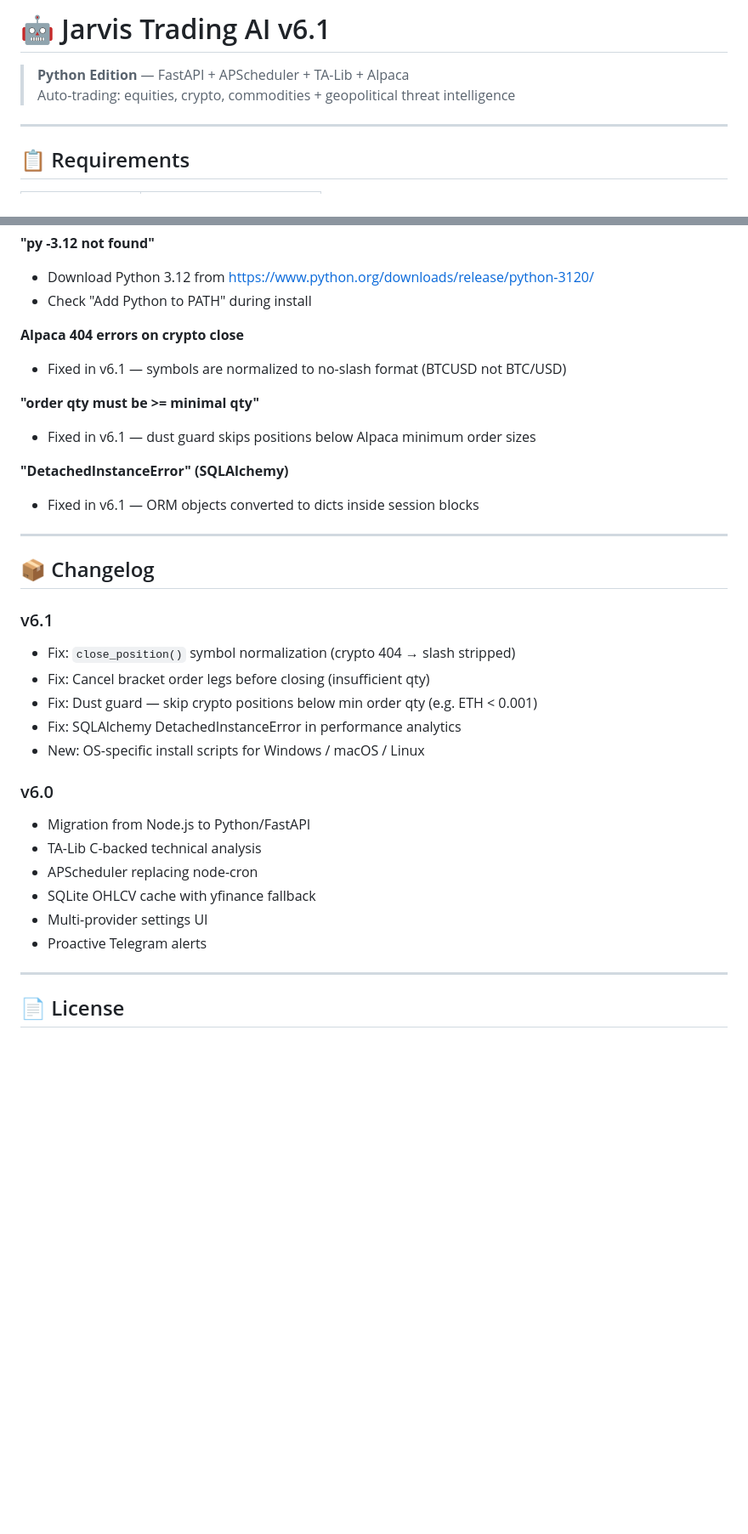
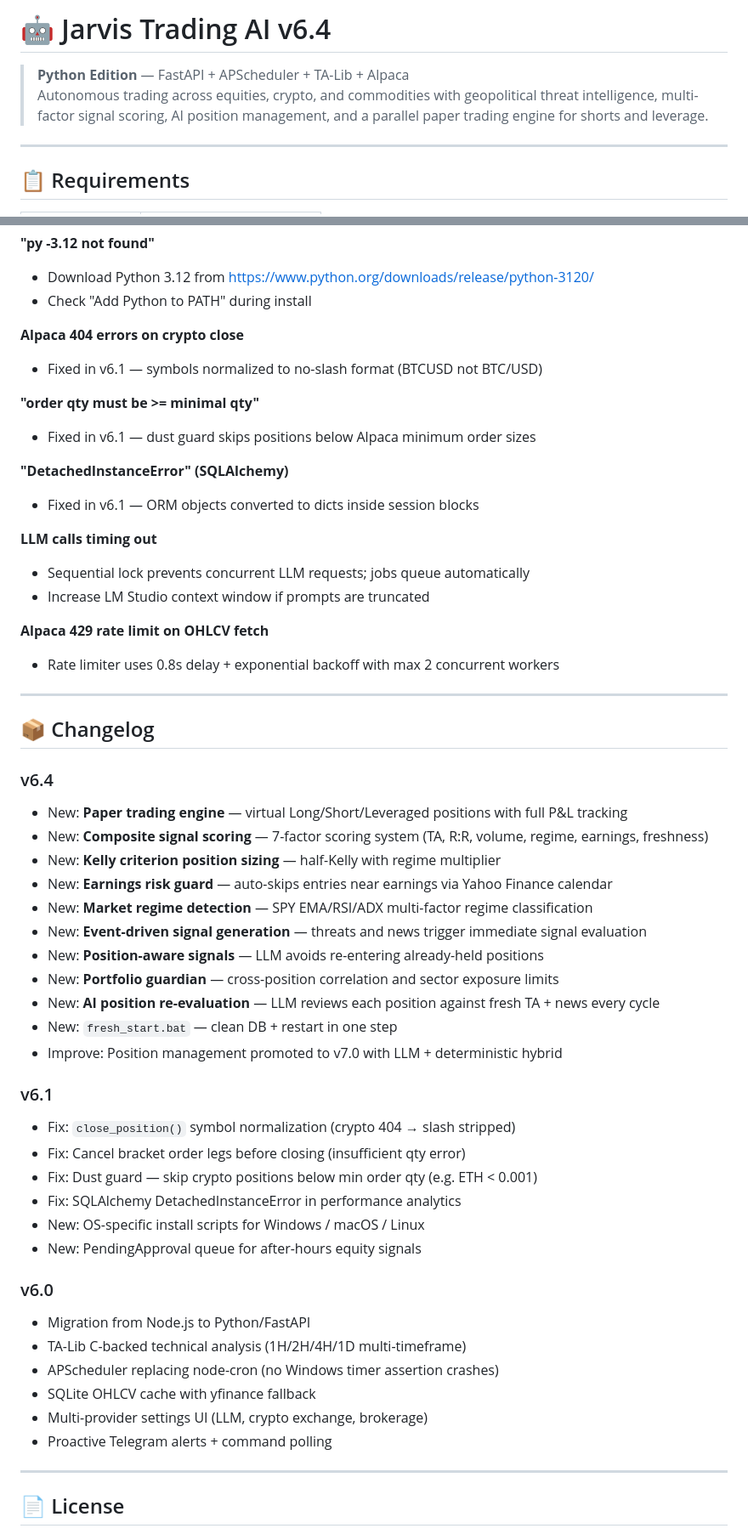
Before and after one commit to jmtibbetts/jarvis-trading-ai-python, a Markdown page: README.md, 2 parts joined by grey strips. Shown at 85% size. GitHub-like rendering; blank space fills up the shorter version.

```diff
--- a/README.md
+++ b/README.md
@@ -1,7 +1,7 @@
-# 🤖 Jarvis Trading AI v6.1
+# 🤖 Jarvis Trading AI v6.4
 
 > **Python Edition** — FastAPI + APScheduler + TA-Lib + Alpaca
-> Auto-trading: equities, crypto, commodities + geopolitical threat intelligence
+> Autonomous trading across equities, crypto, and commodities with geopolitical threat intelligence, multi-factor signal scoring, AI position management, and a parallel paper trading engine for shorts and leverage.
 
 ---
 
@@ -158,7 +250,7 @@ templates/index.html        — Single-page dashboard
 - Check "Add Python to PATH" during install
 
 **Alpaca 404 errors on crypto close**
-- Fixed in v6.1 — symbols are normalized to no-slash format (BTCUSD not BTC/USD)
+- Fixed in v6.1 — symbols normalized to no-slash format (BTCUSD not BTC/USD)
 
 **"order qty must be >= minimal qty"**
 - Fixed in v6.1 — dust guard skips positions below Alpaca minimum order sizes
@@ -166,24 +258,45 @@ templates/index.html        — Single-page dashboard
 **"DetachedInstanceError" (SQLAlchemy)**
 - Fixed in v6.1 — ORM objects converted to dicts inside session blocks
 
+**LLM calls timing out**
+- Sequential lock prevents concurrent LLM requests; jobs queue automatically
+- Increase LM Studio context window if prompts are truncated
+
+**Alpaca 429 rate limit on OHLCV fetch**
+- Rate limiter uses 0.8s delay + exponential backoff with max 2 concurrent workers
+
 ---
 
 ## 📦 Changelog
 
+### v6.4
+- New: **Paper trading engine** — virtual Long/Short/Leveraged positions with full P&L tracking
+- New: **Composite signal scoring** — 7-factor scoring system (TA, R:R, volume, regime, earnings, freshness)
+- New: **Kelly criterion position sizing** — half-Kelly with regime multiplier
+- New: **Earnings risk guard** — auto-skips entries near earnings via Yahoo Finance calendar
+- New: **Market regime detection** — SPY EMA/RSI/ADX multi-factor regime classification
+- New: **Event-driven signal generation** — threats and news trigger immediate signal evaluation
+- New: **Position-aware signals** — LLM avoids re-entering already-held positions
+- New: **Portfolio guardian** — cross-position correlation and sector exposure limits
+- New: **AI position re-evaluation** — LLM reviews each position against fresh TA + news every cycle
+- New: `fresh_start.bat` — clean DB + restart in one step
+- Improve: Position management promoted to v7.0 with LLM + deterministic hybrid
+
 ### v6.1
 - Fix: `close_position()` symbol normalization (crypto 404 → slash stripped)
-- Fix: Cancel bracket order legs before closing (insufficient qty)
+- Fix: Cancel bracket order legs before closing (insufficient qty error)
 - Fix: Dust guard — skip crypto positions below min order qty (e.g. ETH < 0.001)
 - Fix: SQLAlchemy DetachedInstanceError in performance analytics
 - New: OS-specific install scripts for Windows / macOS / Linux
+- New: PendingApproval queue for after-hours equity signals
 
 ### v6.0
 - Migration from Node.js to Python/FastAPI
-- TA-Lib C-backed technical analysis
-- APScheduler replacing node-cron
+- TA-Lib C-backed technical analysis (1H/2H/4H/1D multi-timeframe)
+- APScheduler replacing node-cron (no Windows timer assertion crashes)
 - SQLite OHLCV cache with yfinance fallback
-- Multi-provider settings UI
-- Proactive Telegram alerts
+- Multi-provider settings UI (LLM, crypto exchange, brokerage)
+- Proactive Telegram alerts + command polling
 
 ---
 
```
Also changed, not shown: other parts of README.md (+106 -14 lines).
